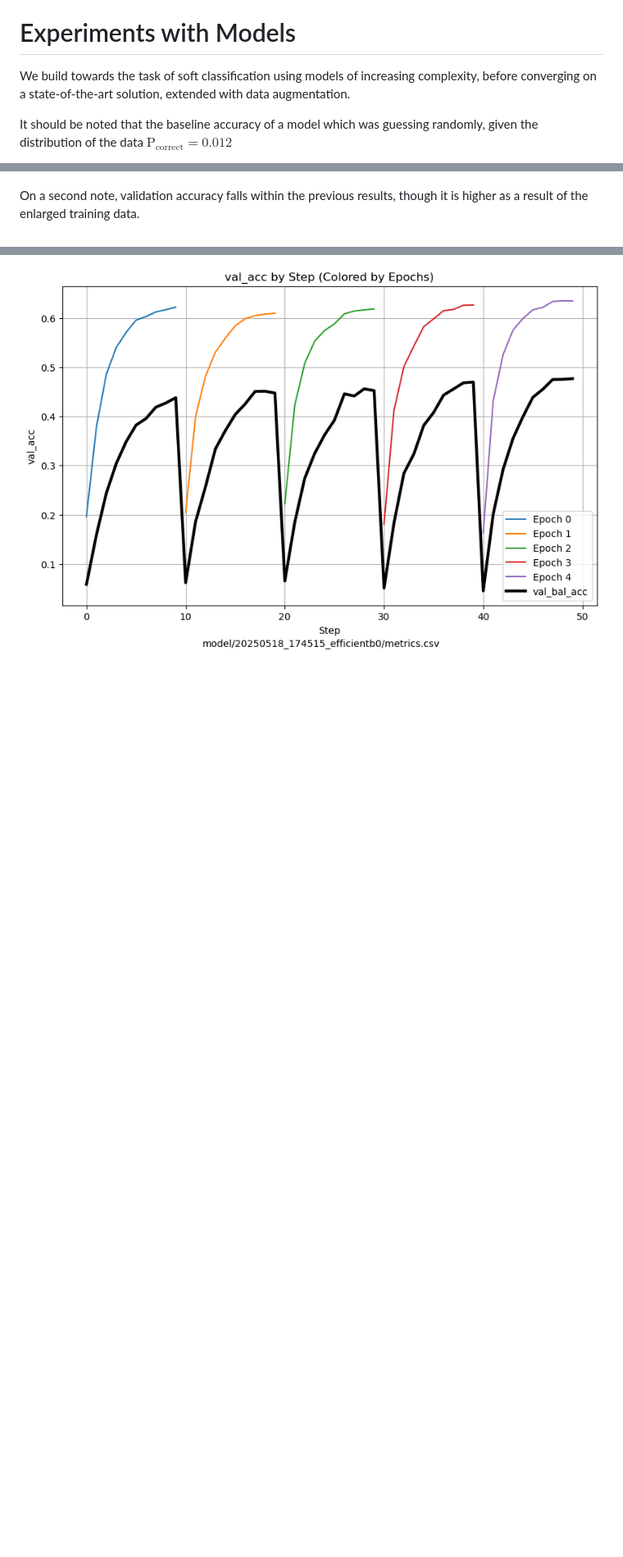
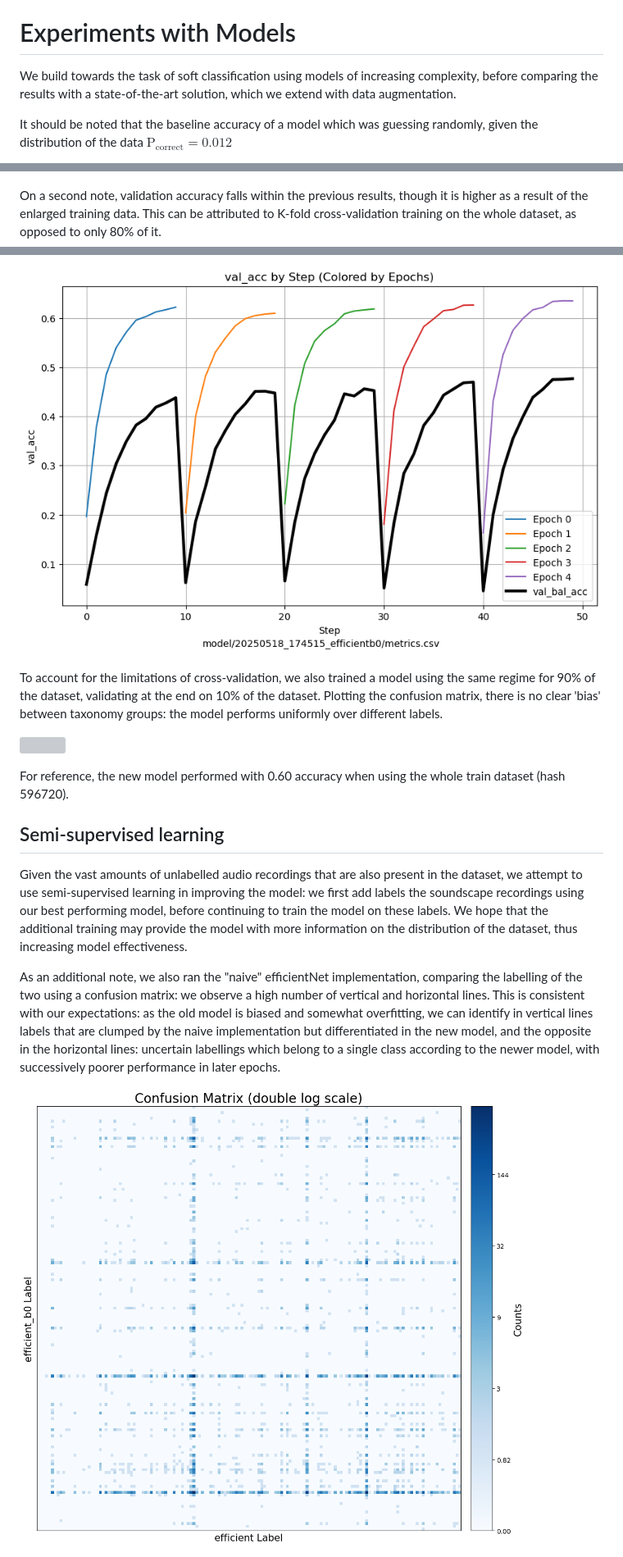
Before and after one commit to quercia-dev/birdclef2025, a Markdown page: README.md, 3 parts joined by grey strips. Shown: that part at 82% size. GitHub-like rendering; blank space fills up the shorter version; grey boxes are pictures that could not be loaded.

```diff
--- a/README.md
+++ b/README.md
@@ -230,7 +227,7 @@ In this preliminary phase, we use Cross Entropy Loss and Accuracy as our indicat
 
 # Experiments with Models
 
-We build towards the task of soft classification using models of increasing complexity, before converging on a state-of-the-art solution, extended with data augmentation.
+We build towards the task of soft classification using models of increasing complexity, before comparing the results with a state-of-the-art solution, which we extend with data augmentation.
 
 It should be noted that the baseline accuracy of a model which was guessing randomly, given the distribution of the data $\text{P}_\text{correct} = 0.012$
 
@@ -331,6 +328,21 @@ Observing the evolution of loss, we observe a similar phenomenon as in the previ
 
 ![](img/efficientb_loss_kfold.png)
 
-On a second note, validation accuracy falls within the previous results, though it is higher as a result of the enlarged training data.
+On a second note, validation accuracy falls within the previous results, though it is higher as a result of the enlarged training data. This can be attributed to K-fold cross-validation training on the whole dataset, as opposed to only 80% of it.
 
 ![](img/efficientb_acc_kfold.png.png)
+
+To account for the limitations of cross-validation, we also trained a model using the same regime for 90% of the dataset, validating at the end on 10% of the dataset. Plotting the confusion matrix, there is no clear 'bias' between taxonomy groups: the model performs uniformly over different labels.
+
+![](img/confusion_matrix_efficientb_train.png)
+
+For reference, the new model performed with 0.60 accuracy when using the whole train dataset (hash 596720).
+
+## Semi-supervised learning
+
+Given the vast amounts of unlabelled audio recordings that are also present in the dataset, we attempt to use semi-supervised learning in improving the model: we first add labels the soundscape recordings using our best performing model, before continuing to train the model on these labels. We hope that the additional training may provide the model with more information on the distribution of the dataset, thus increasing model effectiveness.
+
+As an additional note, we also ran the "naive" efficientNet implementation, comparing the labelling of the two using a confusion matrix: we observe a high number of vertical and horizontal lines. This is consistent with our expectations: as the old model is biased and somewhat overfitting, we can identify in vertical lines labels that are clumped by the naive implementation but differentiated in the new model, and the opposite in the horizontal lines: uncertain labellings which belong to a single class according to the newer model, with successively poorer performance in later epochs.
+
+![](img/confusion_matrix_efficient_models.png)
+
```
Also changed, not shown: other parts of README.md (+27 -8 lines).
